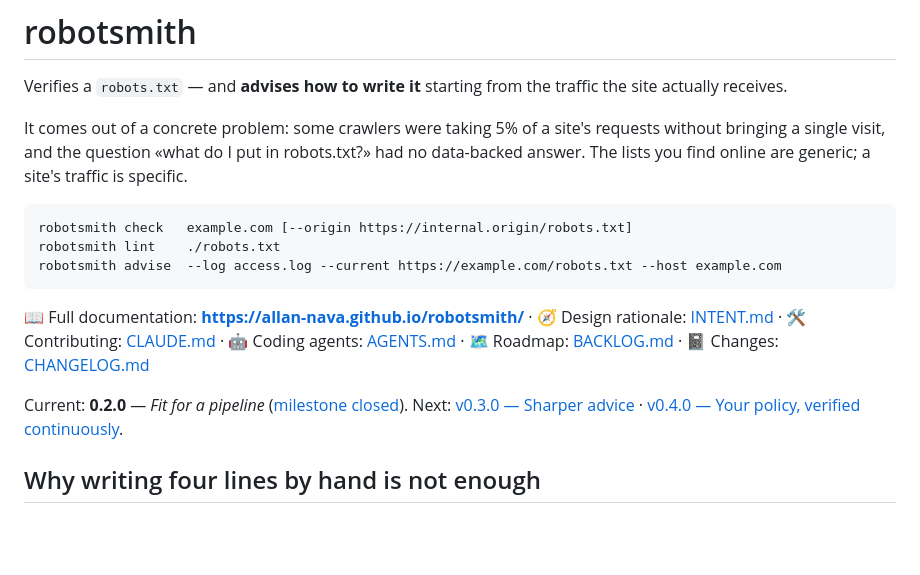
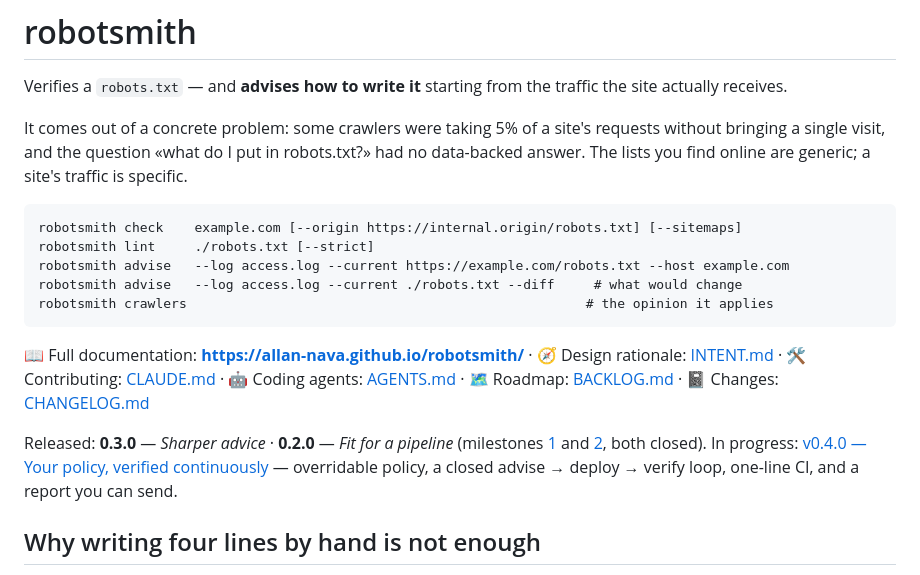
Before and after one commit to Allan-Nava/robotsmith, a Markdown page: README.md, the part around the change. GitHub-like rendering; blank space fills up the shorter version.

Commit message:
docs: the README was a release behind, and hid two commands
The front block listed three commands out of four: `crawlers` and the two
review-oriented flags were documented further down, which is no use to somebody
deciding in ten seconds whether this tool does what they need. And the version
line still said "current 0.2.0, next v0.3.0" after 0.3.0 shipped.

Not fixable from here, so it goes in the reply instead: on GitHub, releases/latest
points at v0.2.0 — both tags were pushed together and 0.2.0's job finished fifteen
seconds later, so it took the "Latest" badge. Anyone landing on the Releases page
gets the older binary.

````diff
--- a/README.md
+++ b/README.md
@@ -22,9 +22,11 @@ bringing a single visit, and the question «what do I put in robots.txt?» had n
 The lists you find online are generic; a site's traffic is specific.
 
 ```
-robotsmith check   example.com [--origin https://internal.origin/robots.txt]
-robotsmith lint    ./robots.txt
-robotsmith advise  --log access.log --current https://example.com/robots.txt --host example.com
+robotsmith check    example.com [--origin https://internal.origin/robots.txt] [--sitemaps]
+robotsmith lint     ./robots.txt [--strict]
+robotsmith advise   --log access.log --current https://example.com/robots.txt --host example.com
+robotsmith advise   --log access.log --current ./robots.txt --diff     # what would change
+robotsmith crawlers                                                   # the opinion it applies
 ```
 
 📖 Full documentation: **https://allan-nava.github.io/robotsmith/** ·
@@ -32,9 +34,11 @@ robotsmith advise  --log access.log --current https://example.com/robots.txt --h
 🤖 Coding agents: [AGENTS.md](AGENTS.md) · 🗺️ Roadmap: [BACKLOG.md](BACKLOG.md) ·
 📓 Changes: [CHANGELOG.md](CHANGELOG.md)
 
-Current: **0.2.0** — *Fit for a pipeline* ([milestone closed](https://github.com/Allan-Nava/robotsmith/milestone/1)).
-Next: [v0.3.0 — Sharper advice](https://github.com/Allan-Nava/robotsmith/milestone/2) ·
-[v0.4.0 — Your policy, verified continuously](https://github.com/Allan-Nava/robotsmith/milestone/3).
+Released: **0.3.0** — *Sharper advice* · **0.2.0** — *Fit for a pipeline*
+(milestones [1](https://github.com/Allan-Nava/robotsmith/milestone/1) and
+[2](https://github.com/Allan-Nava/robotsmith/milestone/2), both closed).
+In progress: [v0.4.0 — Your policy, verified continuously](https://github.com/Allan-Nava/robotsmith/milestone/3)
+— overridable policy, a closed advise → deploy → verify loop, one-line CI, and a report you can send.
 
 ## Why writing four lines by hand is not enough
 
````
